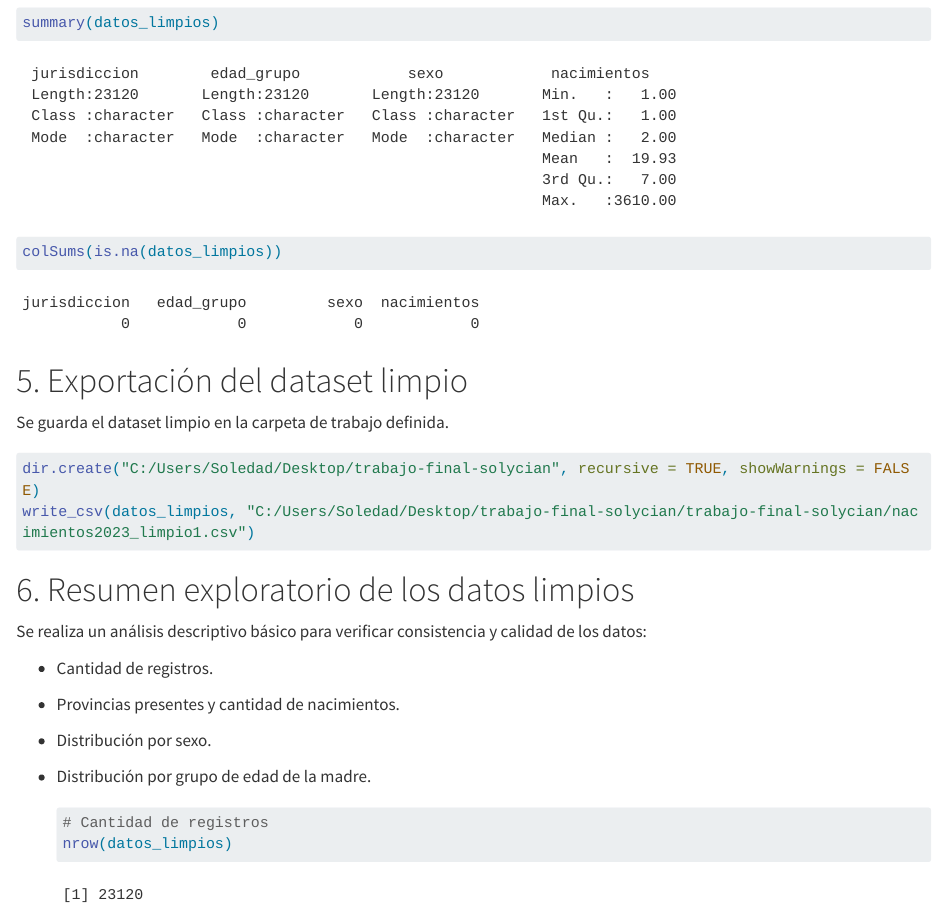
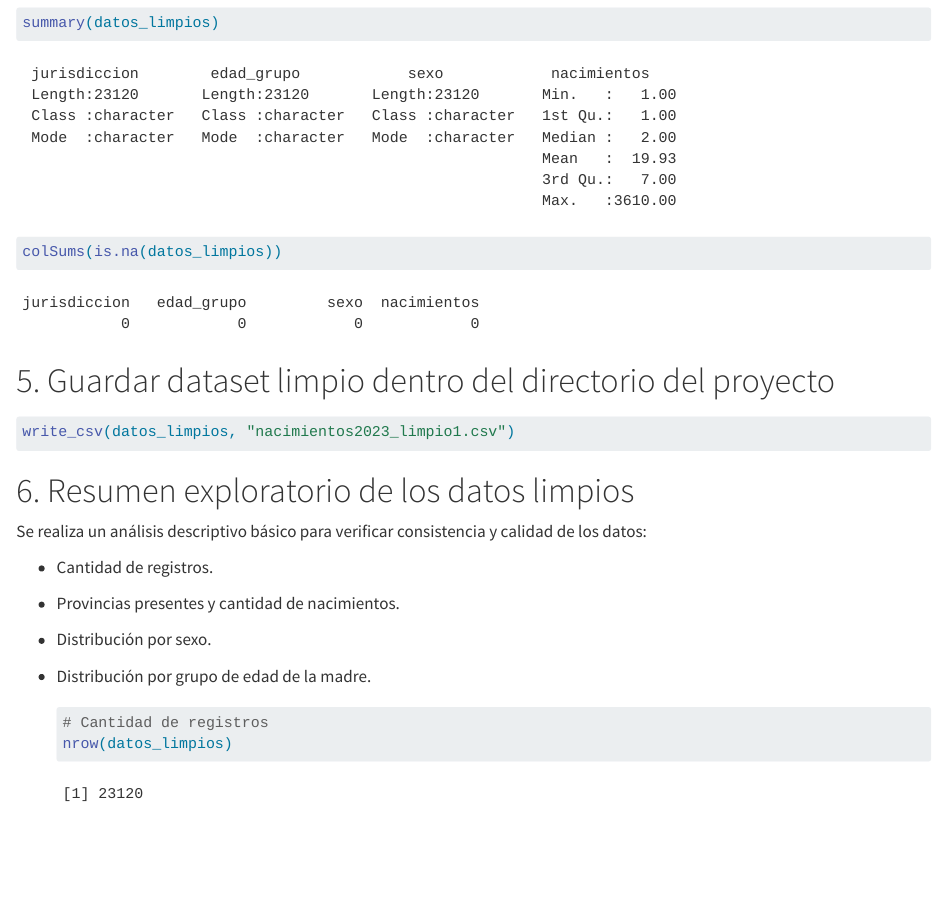
Before and after one commit to myvdd-2025-unr/trabajo-final-solycian, a Quarto document (index.qmd): the page in a window 1100 px wide, from 2130 px down. Rendered offline with R 4.5, knitr and Pandoc in place of Quarto, with nearby package versions; long lines of code are wrapped.

Commit message:
Limpieza final

````diff
--- a/index.qmd
+++ b/index.qmd
@@ -106,13 +106,11 @@ colSums(is.na(datos_limpios))
 
 ```
 
-# 5. Exportación del dataset limpio
-
-Se guarda el dataset limpio en la carpeta de trabajo definida.
+# 5. Guardar dataset limpio dentro del directorio del proyecto
 
 ```{r}
-dir.create("C:/Users/Soledad/Desktop/trabajo-final-solycian", recursive = TRUE, showWarnings = FALSE)
-write_csv(datos_limpios, "C:/Users/Soledad/Desktop/trabajo-final-solycian/trabajo-final-solycian/nacimientos2023_limpio1.csv")
+
+write_csv(datos_limpios, "nacimientos2023_limpio1.csv")
 
 ```
 
````
